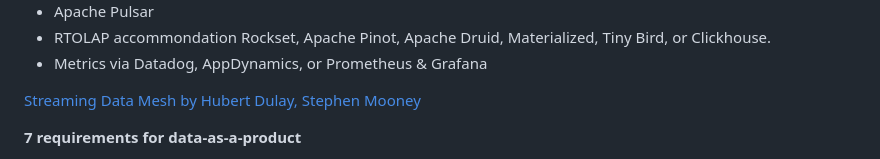
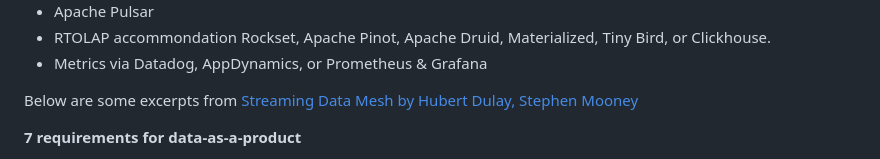
Before and after one commit to PHACDataHub/data-mesh-ref-impl, a Markdown page: README.md, the part around the change. GitHub-like rendering.

```diff
--- a/README.md
+++ b/README.md
@@ -30,7 +30,7 @@
 - RTOLAP accommondation Rockset, Apache Pinot, Apache Druid, Materialized, Tiny Bird, or Clickhouse.
 - Metrics via Datadog, AppDynamics, or Prometheus & Grafana
 
-[Streaming Data Mesh by Hubert Dulay, Stephen Mooney](https://www.oreilly.com/library/view/streaming-data-mesh/9781098130718/)
+Below are some excerpts from [Streaming Data Mesh by Hubert Dulay, Stephen Mooney](https://www.oreilly.com/library/view/streaming-data-mesh/9781098130718/)
 
 **7 requirements for data-as-a-product**
 - Sigh quality: Transforms data to the standards defined by all of the domains in the data mesh; filtering out bad records if required.
```
